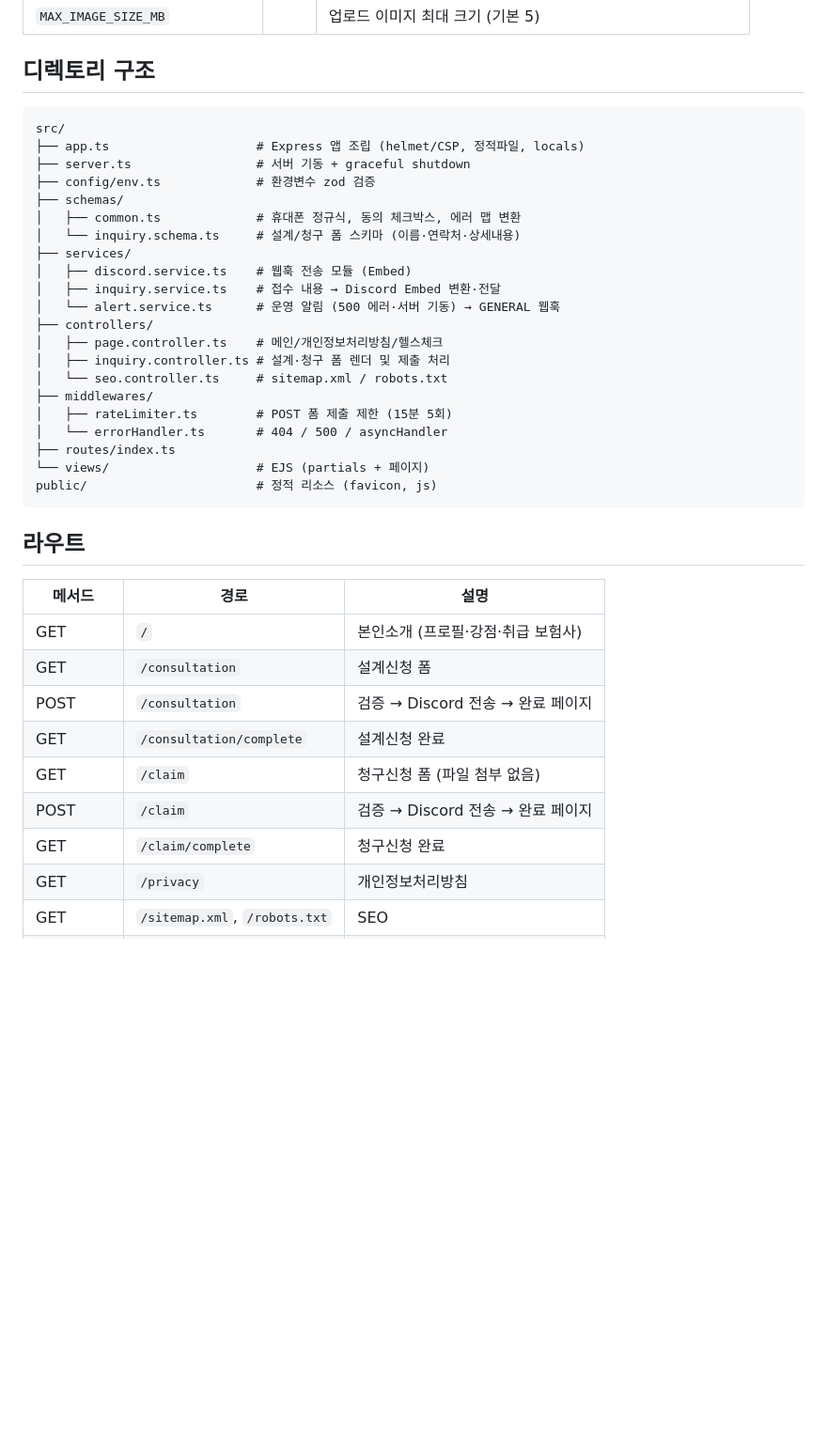
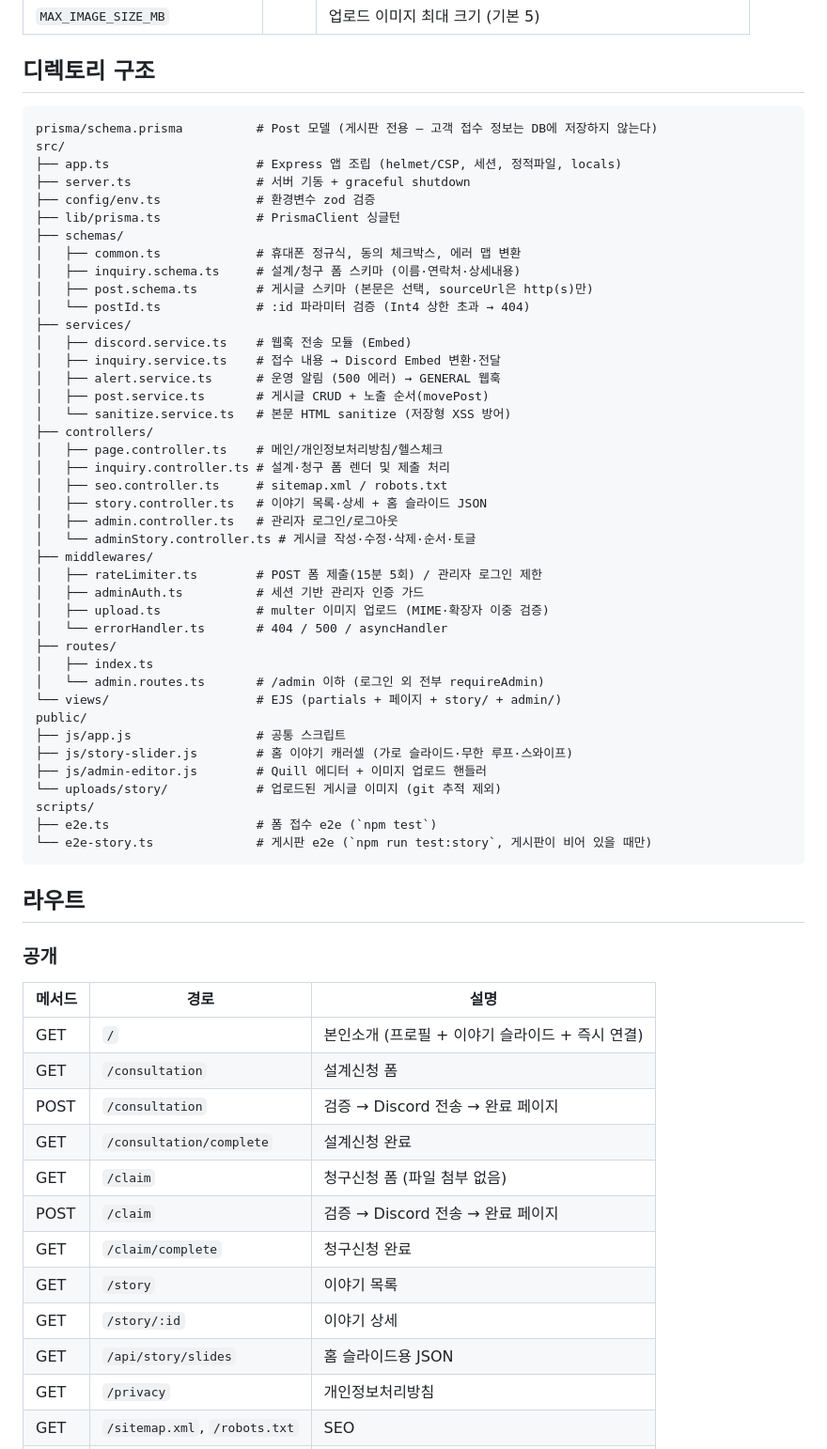
Before and after one commit to ApostleB/insurance, a Markdown page: README.md, the part around one of its changes. Shown at 94% size. GitHub-like rendering; blank space fills up the shorter version.

Commit message:
docs: 게시판 도입 이후 README 디렉토리 구조·라우트 갱신
게시판 관련 파일 11개와 관리자 쓰기 라우트 7개가 문서에 빠져 있었다.
라우트 표를 공개/관리자로 나누고, 스펙·플랜 문서를 본문 선택 입력과
가로 슬라이드 전환에 맞춰 동기화한다.

Co-Authored-By: Claude Opus 5 <noreply@anthropic.com>

````diff
--- a/README.md
+++ b/README.md
@@ -113,40 +113,65 @@ nginx 설정 예시는 [deploy/nginx/insurance.conf](deploy/nginx/insurance.conf
 ## 디렉토리 구조
 
 ```
+prisma/schema.prisma          # Post 모델 (게시판 전용 — 고객 접수 정보는 DB에 저장하지 않는다)
 src/
-├── app.ts                    # Express 앱 조립 (helmet/CSP, 정적파일, locals)
+├── app.ts                    # Express 앱 조립 (helmet/CSP, 세션, 정적파일, locals)
 ├── server.ts                 # 서버 기동 + graceful shutdown
 ├── config/env.ts             # 환경변수 zod 검증
+├── lib/prisma.ts             # PrismaClient 싱글턴
 ├── schemas/
 │   ├── common.ts             # 휴대폰 정규식, 동의 체크박스, 에러 맵 변환
-│   └── inquiry.schema.ts     # 설계/청구 폼 스키마 (이름·연락처·상세내용)
+│   ├── inquiry.schema.ts     # 설계/청구 폼 스키마 (이름·연락처·상세내용)
+│   ├── post.schema.ts        # 게시글 스키마 (본문은 선택, sourceUrl은 http(s)만)
+│   └── postId.ts             # :id 파라미터 검증 (Int4 상한 초과 → 404)
 ├── services/
 │   ├── discord.service.ts    # 웹훅 전송 모듈 (Embed)
 │   ├── inquiry.service.ts    # 접수 내용 → Discord Embed 변환·전달
-│   └── alert.service.ts      # 운영 알림 (500 에러·서버 기동) → GENERAL 웹훅
+│   ├── alert.service.ts      # 운영 알림 (500 에러) → GENERAL 웹훅
+│   ├── post.service.ts       # 게시글 CRUD + 노출 순서(movePost)
+│   └── sanitize.service.ts   # 본문 HTML sanitize (저장형 XSS 방어)
 ├── controllers/
 │   ├── page.controller.ts    # 메인/개인정보처리방침/헬스체크
 │   ├── inquiry.controller.ts # 설계·청구 폼 렌더 및 제출 처리
-│   └── seo.controller.ts     # sitemap.xml / robots.txt
+│   ├── seo.controller.ts     # sitemap.xml / robots.txt
+│   ├── story.controller.ts   # 이야기 목록·상세 + 홈 슬라이드 JSON
+│   ├── admin.controller.ts   # 관리자 로그인/로그아웃
+│   └── adminStory.controller.ts # 게시글 작성·수정·삭제·순서·토글
 ├── middlewares/
-│   ├── rateLimiter.ts        # POST 폼 제출 제한 (15분 5회)
+│   ├── rateLimiter.ts        # POST 폼 제출(15분 5회) / 관리자 로그인 제한
+│   ├── adminAuth.ts          # 세션 기반 관리자 인증 가드
+│   ├── upload.ts             # multer 이미지 업로드 (MIME·확장자 이중 검증)
 │   └── errorHandler.ts       # 404 / 500 / asyncHandler
-├── routes/index.ts
-└── views/                    # EJS (partials + 페이지)
-public/                       # 정적 리소스 (favicon, js)
+├── routes/
+│   ├── index.ts
+│   └── admin.routes.ts       # /admin 이하 (로그인 외 전부 requireAdmin)
+└── views/                    # EJS (partials + 페이지 + story/ + admin/)
+public/
+├── js/app.js                 # 공통 스크립트
+├── js/story-slider.js        # 홈 이야기 캐러셀 (가로 슬라이드·무한 루프·스와이프)
+├── js/admin-editor.js        # Quill 에디터 + 이미지 업로드 핸들러
+└── uploads/story/            # 업로드된 게시글 이미지 (git 추적 제외)
+scripts/
+├── e2e.ts                    # 폼 접수 e2e (`npm test`)
+└── e2e-story.ts              # 게시판 e2e (`npm run test:story`, 게시판이 비어 있을 때만)
 ```
 
 ## 라우트
 
+### 공개
+
 | 메서드 | 경로 | 설명 |
 | --- | --- | --- |
-| GET | `/` | 본인소개 (프로필·강점·취급 보험사) |
+| GET | `/` | 본인소개 (프로필 + 이야기 슬라이드 + 즉시 연결) |
 | GET | `/consultation` | 설계신청 폼 |
 | POST | `/consultation` | 검증 → Discord 전송 → 완료 페이지 |
 | GET | `/consultation/complete` | 설계신청 완료 |
 | GET | `/claim` | 청구신청 폼 (파일 첨부 없음) |
 | POST | `/claim` | 검증 → Discord 전송 → 완료 페이지 |
 | GET | `/claim/complete` | 청구신청 완료 |
+| GET | `/story` | 이야기 목록 |
+| GET | `/story/:id` | 이야기 상세 |
+| GET | `/api/story/slides` | 홈 슬라이드용 JSON |
 | GET | `/privacy` | 개인정보처리방침 |
 | GET | `/sitemap.xml`, `/robots.txt` | SEO |
 | GET | `/health` | 헬스체크 |
````
Also changed, not shown: other parts of README.md (+18 -5 lines), 2 other files.
